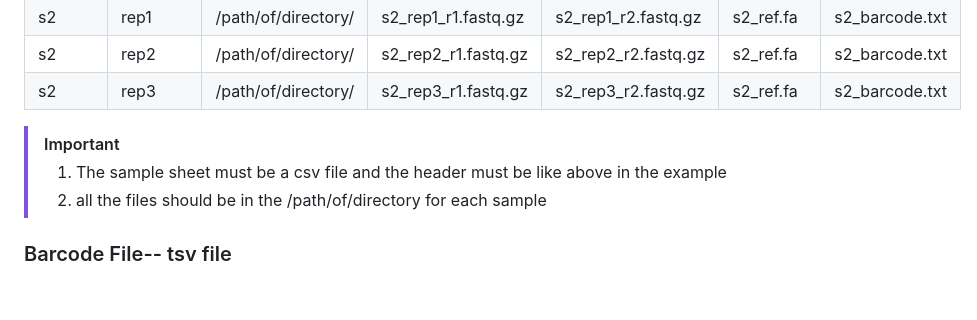
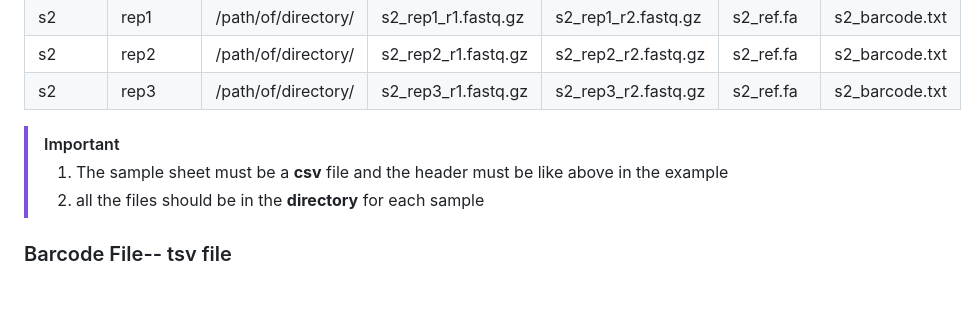
Before and after one commit to wtsi-hgi/nf_splicing, a Markdown page: README.md, the part around one of its changes. GitHub-like rendering.

```diff
--- a/README.md
+++ b/README.md
@@ -80,8 +84,8 @@
 | s2 | rep3 | /path/of/directory/ | s2_rep3_r1.fastq.gz | s2_rep3_r2.fastq.gz | s2_ref.fa | s2_barcode.txt |
 
 > [!IMPORTANT]
-> 1. The sample sheet must be a csv file and the header must be like above in the example
-> 2. all the files should be in the /path/of/directory for each sample
+> 1. The sample sheet must be a **csv** file and the header must be like above in the example
+> 2. all the files should be in the **directory** for each sample
 
 ### Barcode File-- tsv file
 
```
Also changed, not shown: other parts of README.md (+4 -0 lines), image/background.png (added).
